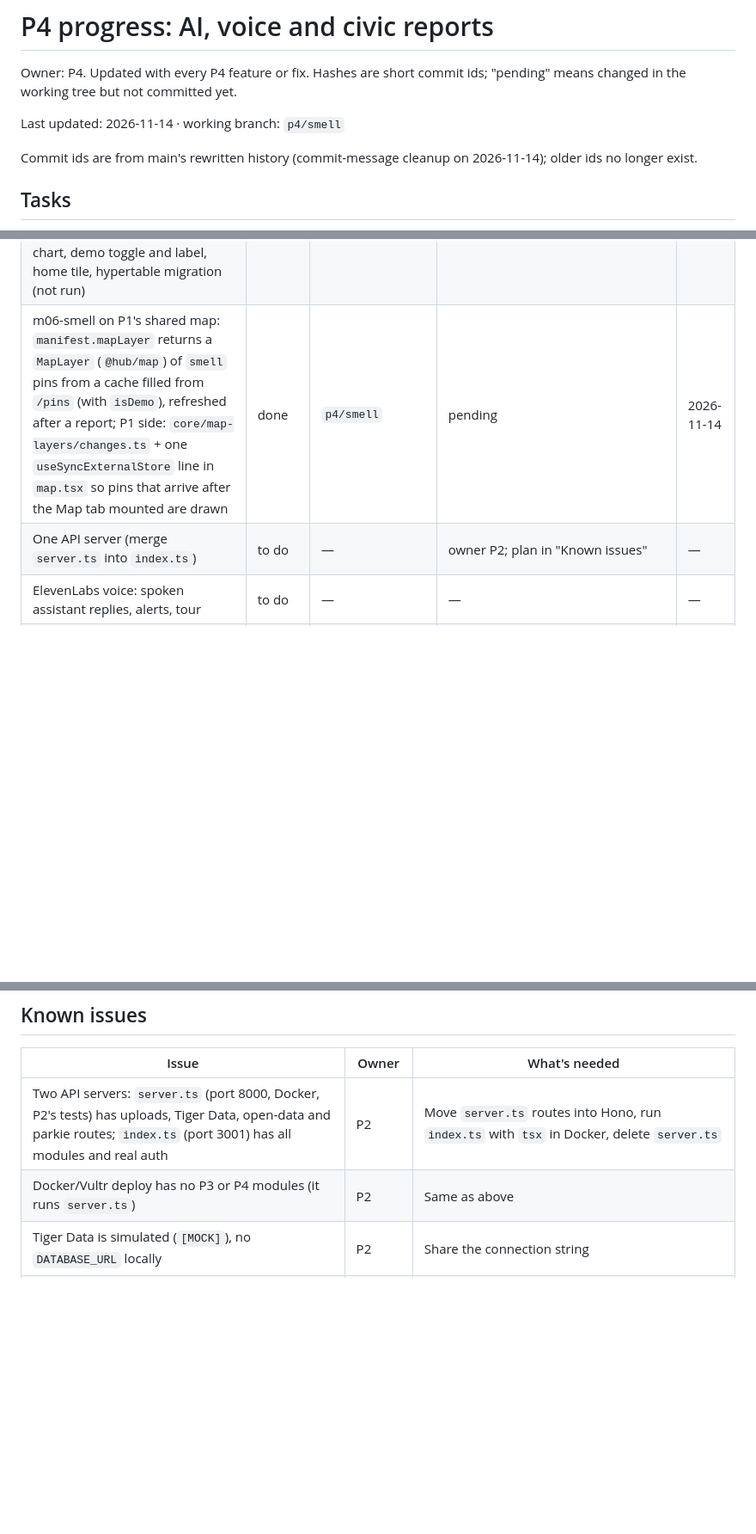
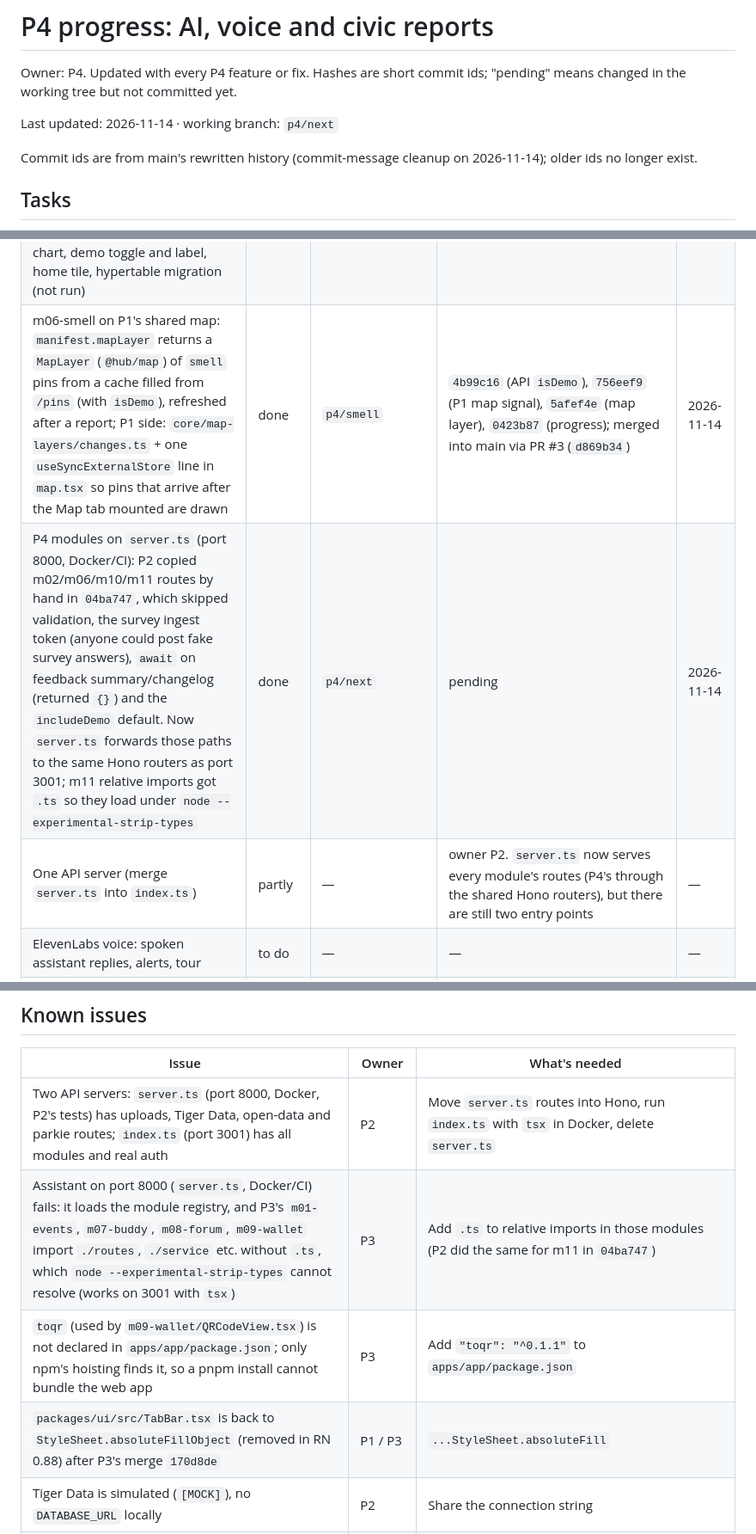
Before and after one commit to bisquitew/unihackers, a Markdown page: docs/p4-progress.md, 3 parts joined by grey strips. Shown at 86% size. GitHub-like rendering; blank space fills up the shorter version.

Commit message:
docs(p4): fill in map integration ids, record the server.ts fix and P3 issues :3

```diff
--- a/docs/p4-progress.md
+++ b/docs/p4-progress.md
@@ -2,7 +2,7 @@
 
 Owner: P4. Updated with every P4 feature or fix. Hashes are short commit ids; "pending" means changed in the working tree but not committed yet.
 
-Last updated: 2026-11-14 · working branch: `p4/smell`
+Last updated: 2026-11-14 · working branch: `p4/next`
 
 Commit ids are from main's rewritten history (commit-message cleanup on 2026-11-14); older ids no longer exist.
 
@@ -26,8 +26,9 @@ Commit ids are from main's rewritten history (commit-message cleanup on 2026-11-
 | PR into main | done | `p4/integration` | PR #1, merged as `c3f77e5` | 2026-11-14 |
 | m02-visitor-info: 9 RO/EN entries parsed from `docs/visitor-info/content.md` into `seed.ts` (`generate-seed.ts`), list/detail/categories API, `search_visitor_info` assistant tool + prompt line, screen with category chips, RO/EN toggle and "check before you travel" badge, home tile, migration | done | `p4/visitor-info` | `27e6dba` (API + tool), `1147662` (prompt), `c6c92c1` (screen), `80d987f` (home tile), `264735d` (progress); merged into main as `2c8e5f2` | 2026-11-14 |
 | m06-smell: one-tap reports (type, intensity, area or location), repository with memory / Postgres (`core/db.ts`) + fallback, ~60 demo reports (`isDemo`, `?includeDemo=false`), pins / areas / timeseries / wind (Open-Meteo, 10 min cache, mock fallback) / source hint / health API, `get_smell_reports` tool + prompt topic, screen with wind arrow, hint, area bars and 24 h chart, demo toggle and label, home tile, hypertable migration (not run) | done | `p4/smell` | `a8bf8df` (API), `e7f39be` (prompt), `0186fca` (screen), `0d50a7f` (home tile), `4ead1d4` (progress); merges of main `980c9bf`, `03dd34e` | 2026-11-14 |
-| m06-smell on P1's shared map: `manifest.mapLayer` returns a `MapLayer` (`@hub/map`) of `smell` pins from a cache filled from `/pins` (with `isDemo`), refreshed after a report; P1 side: `core/map-layers/changes.ts` + one `useSyncExternalStore` line in `map.tsx` so pins that arrive after the Map tab mounted are drawn | done | `p4/smell` | pending | 2026-11-14 |
-| One API server (merge `server.ts` into `index.ts`) | to do | — | owner P2; plan in "Known issues" | — |
+| m06-smell on P1's shared map: `manifest.mapLayer` returns a `MapLayer` (`@hub/map`) of `smell` pins from a cache filled from `/pins` (with `isDemo`), refreshed after a report; P1 side: `core/map-layers/changes.ts` + one `useSyncExternalStore` line in `map.tsx` so pins that arrive after the Map tab mounted are drawn | done | `p4/smell` | `4b99c16` (API `isDemo`), `756eef9` (P1 map signal), `5afef4e` (map layer), `0423b87` (progress); merged into main via PR #3 (`d869b34`) | 2026-11-14 |
+| P4 modules on `server.ts` (port 8000, Docker/CI): P2 copied m02/m06/m10/m11 routes by hand in `04ba747`, which skipped validation, the survey ingest token (anyone could post fake survey answers), `await` on feedback summary/changelog (returned `{}`) and the `includeDemo` default. Now `server.ts` forwards those paths to the same Hono routers as port 3001; m11 relative imports got `.ts` so they load under `node --experimental-strip-types` | done | `p4/next` | pending | 2026-11-14 |
+| One API server (merge `server.ts` into `index.ts`) | partly | — | owner P2. `server.ts` now serves every module's routes (P4's through the shared Hono routers), but there are still two entry points | — |
 | ElevenLabs voice: spoken assistant replies, alerts, tour | to do | — | — | — |
 | m03-safety: reports + Gemini summary per area | to do | — | — | — |
 | m12-dashboard: dashboard analytics for officials | taken over by P2 | — | P2 implemented it in `0e3a331` (`services/api/src/modules/m12-dashboard/`); no longer a P4 task | 2026-11-14 |
@@ -82,7 +83,9 @@ Any other module with remote pins can do the same: cache, then call `notifyMapLa
 | Issue | Owner | What's needed |
 | --- | --- | --- |
 | Two API servers: `server.ts` (port 8000, Docker, P2's tests) has uploads, Tiger Data, open-data and parkie routes; `index.ts` (port 3001) has all modules and real auth | P2 | Move `server.ts` routes into Hono, run `index.ts` with `tsx` in Docker, delete `server.ts` |
-| Docker/Vultr deploy has no P3 or P4 modules (it runs `server.ts`) | P2 | Same as above |
+| Assistant on port 8000 (`server.ts`, Docker/CI) fails: it loads the module registry, and P3's `m01-events`, `m07-buddy`, `m08-forum`, `m09-wallet` import `./routes`, `./service` etc. without `.ts`, which `node --experimental-strip-types` cannot resolve (works on 3001 with `tsx`) | P3 | Add `.ts` to relative imports in those modules (P2 did the same for m11 in `04ba747`) |
+| `toqr` (used by `m09-wallet/QRCodeView.tsx`) is not declared in `apps/app/package.json`; only npm's hoisting finds it, so a pnpm install cannot bundle the web app | P3 | Add `"toqr": "^0.1.1"` to `apps/app/package.json` |
+| `packages/ui/src/TabBar.tsx` is back to `StyleSheet.absoluteFillObject` (removed in RN 0.88) after P3's merge `170d8de` | P1 / P3 | `...StyleSheet.absoluteFill` |
 | Tiger Data is simulated (`[MOCK]`), no `DATABASE_URL` locally | P2 | Share the connection string |
 | `pnpm-lock.yaml` on main doesn't include `@google/genai` (api) or `@types/react` (ui) | P2 / P1 | Regenerate the lockfile after merging |
 | `apps/app` typecheck: 17 errors in P1's new `packages/map` (`react` types and `react-native-svg` not resolvable from that package; implicit `any`s that follow) | P1 | Add `@types/react` and `react-native-svg` to `packages/map/package.json` (same fix as `packages/ui` earlier) |
```
